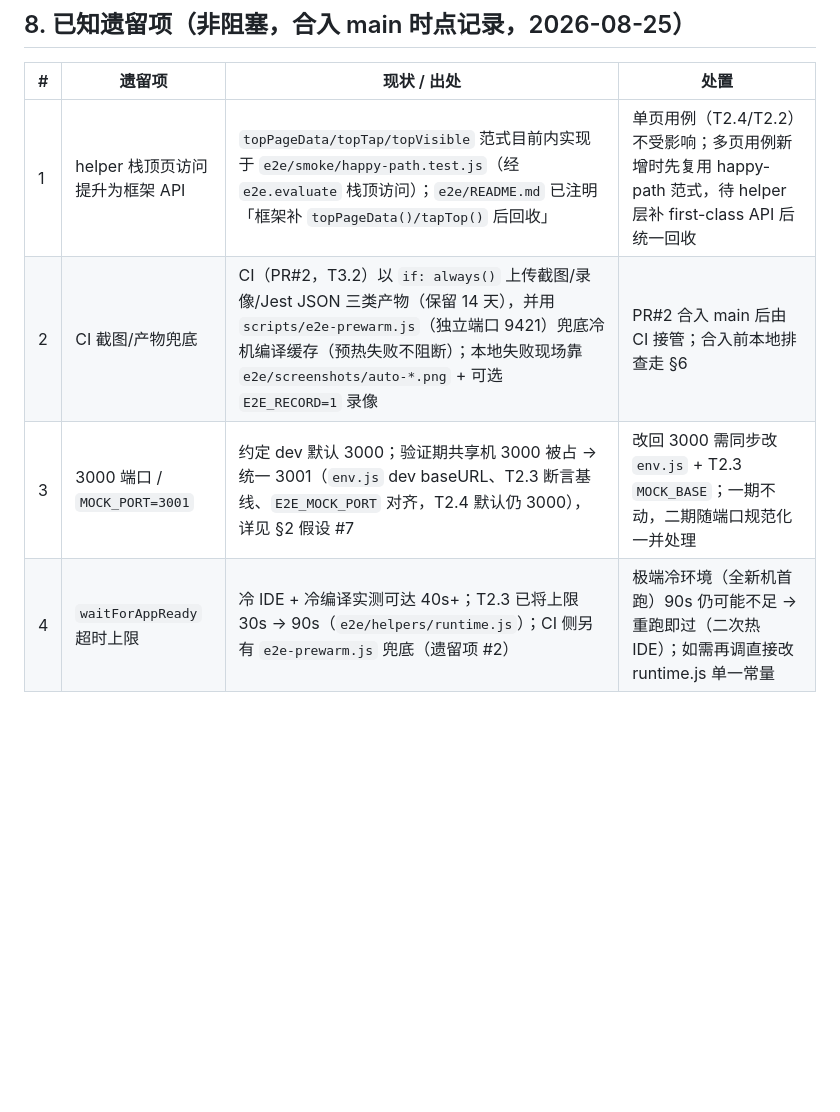
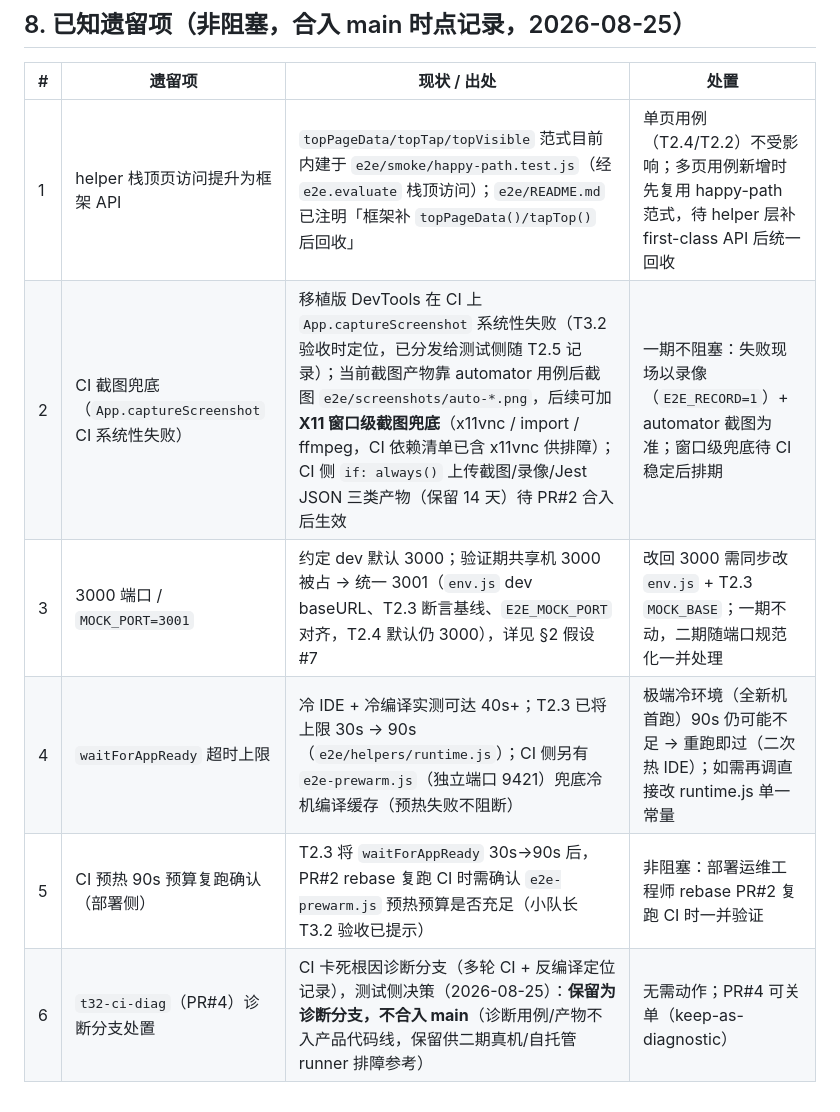
Before and after one commit to etjay/anim-prison-e2e, a Markdown page: docs/handoff-e2e.md, the part around the change. Rendered like a GitHub page; blank space fills up the shorter version.

Commit message:
docs(e2e): 遗留项#2 精确化（App.captureScreenshot CI 系统性失败 + X11 窗口级截图兜底待排期）+ 新增 #5 CI 预热 90s 预算复跑确认 / #6 PR#4 诊断分支处置（保留不合入）
Co-authored-by: multica-agent <github@multica.ai>

```diff
--- a/docs/handoff-e2e.md
+++ b/docs/handoff-e2e.md
@@ -210,7 +210,9 @@ T2.3 `agent/agent/e0af70c4e342`（已 done）、T2.4 `agent/agent/d71584c409a4`
 
 | # | 遗留项 | 现状 / 出处 | 处置 |
 |---|--------|-----------|------|
-| 1 | helper 栈顶页访问提升为框架 API | `topPageData/topTap/topVisible` 范式目前内实现于 `e2e/smoke/happy-path.test.js`（经 `e2e.evaluate` 栈顶访问）；`e2e/README.md` 已注明「框架补 `topPageData()/tapTop()` 后回收」 | 单页用例（T2.4/T2.2）不受影响；多页用例新增时先复用 happy-path 范式，待 helper 层补 first-class API 后统一回收 |
-| 2 | CI 截图/产物兜底 | CI（PR#2，T3.2）以 `if: always()` 上传截图/录像/Jest JSON 三类产物（保留 14 天），并用 `scripts/e2e-prewarm.js`（独立端口 9421）兜底冷机编译缓存（预热失败不阻断）；本地失败现场靠 `e2e/screenshots/auto-*.png` + 可选 `E2E_RECORD=1` 录像 | PR#2 合入 main 后由 CI 接管；合入前本地排查走 §6 |
+| 1 | helper 栈顶页访问提升为框架 API | `topPageData/topTap/topVisible` 范式目前内建于 `e2e/smoke/happy-path.test.js`（经 `e2e.evaluate` 栈顶访问）；`e2e/README.md` 已注明「框架补 `topPageData()/tapTop()` 后回收」 | 单页用例（T2.4/T2.2）不受影响；多页用例新增时先复用 happy-path 范式，待 helper 层补 first-class API 后统一回收 |
+| 2 | CI 截图兜底（`App.captureScreenshot` CI 系统性失败） | 移植版 DevTools 在 CI 上 `App.captureScreenshot` 系统性失败（T3.2 验收时定位，已分发给测试侧随 T2.5 记录）；当前截图产物靠 automator 用例后截图 `e2e/screenshots/auto-*.png`，后续可加 **X11 窗口级截图兜底**（x11vnc / import / ffmpeg，CI 依赖清单已含 x11vnc 供排障）；CI 侧 `if: always()` 上传截图/录像/Jest JSON 三类产物（保留 14 天）待 PR#2 合入后生效 | 一期不阻塞：失败现场以录像（`E2E_RECORD=1`）+ automator 截图为准；窗口级兜底待 CI 稳定后排期 |
 | 3 | 3000 端口 / `MOCK_PORT=3001` | 约定 dev 默认 3000；验证期共享机 3000 被占 → 统一 3001（`env.js` dev baseURL、T2.3 断言基线、`E2E_MOCK_PORT` 对齐，T2.4 默认仍 3000），详见 §2 假设 #7 | 改回 3000 需同步改 `env.js` + T2.3 `MOCK_BASE`；一期不动，二期随端口规范化一并处理 |
-| 4 | `waitForAppReady` 超时上限 | 冷 IDE + 冷编译实测可达 40s+；T2.3 已将上限 30s → 90s（`e2e/helpers/runtime.js`）；CI 侧另有 `e2e-prewarm.js` 兜底（遗留项 #2） | 极端冷环境（全新机首跑）90s 仍可能不足 → 重跑即过（二次热 IDE）；如需再调直接改 runtime.js 单一常量 |
+| 4 | `waitForAppReady` 超时上限 | 冷 IDE + 冷编译实测可达 40s+；T2.3 已将上限 30s → 90s（`e2e/helpers/runtime.js`）；CI 侧另有 `e2e-prewarm.js`（独立端口 9421）兜底冷机编译缓存（预热失败不阻断） | 极端冷环境（全新机首跑）90s 仍可能不足 → 重跑即过（二次热 IDE）；如需再调直接改 runtime.js 单一常量 |
+| 5 | CI 预热 90s 预算复跑确认（部署侧） | T2.3 将 `waitForAppReady` 30s→90s 后，PR#2 rebase 复跑 CI 时需确认 `e2e-prewarm.js` 预热预算是否充足（小队长 T3.2 验收已提示） | 非阻塞：部署运维工程师 rebase PR#2 复跑 CI 时一并验证 |
+| 6 | `t32-ci-diag`（PR#4）诊断分支处置 | CI 卡死根因诊断分支（多轮 CI + 反编译定位记录），测试侧决策（2026-08-25）：**保留为诊断分支，不合入 main**（诊断用例/产物不入产品代码线，保留供二期真机/自托管 runner 排障参考） | 无需动作；PR#4 可关单（keep-as-diagnostic） |
```
